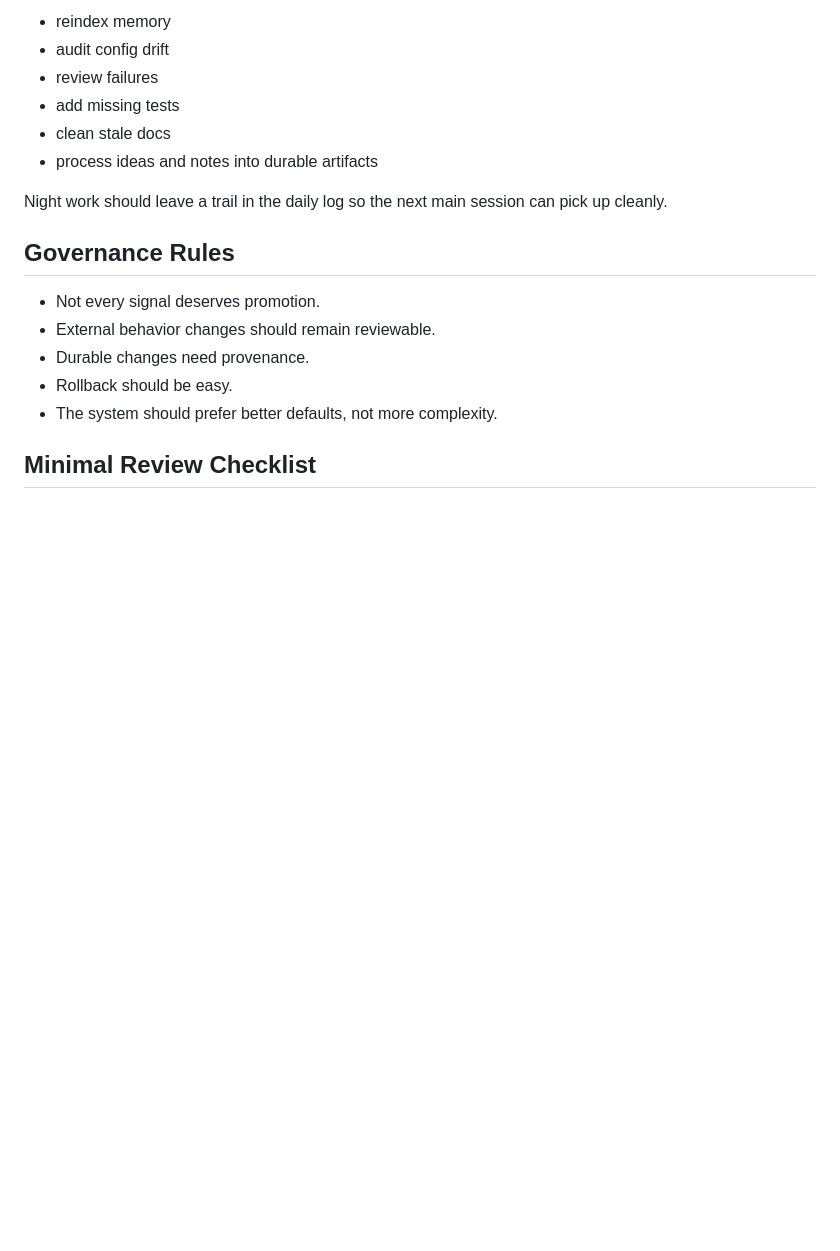
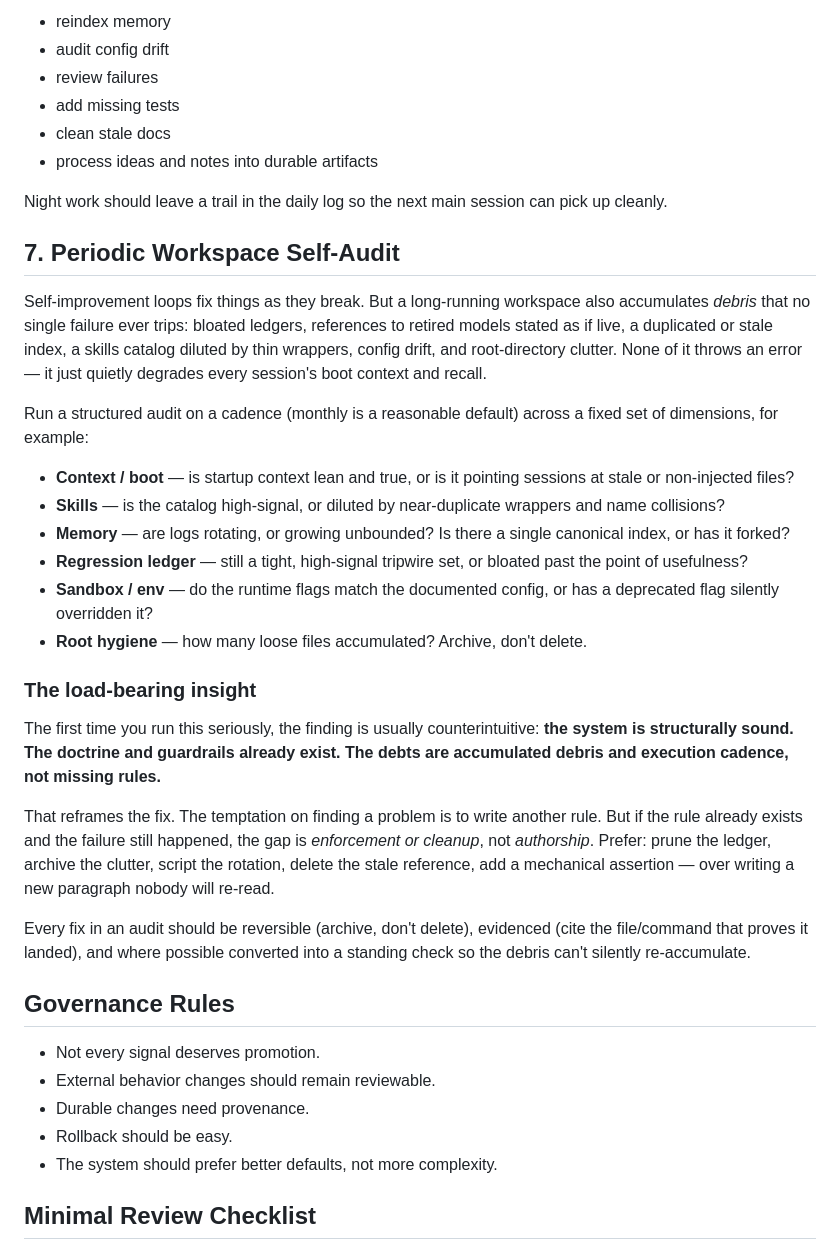
Before and after one commit to prasithg/clawrari, a Markdown page: docs/self-improvement.md, the part around the change. Drawn GitHub-style; blank space fills up the shorter version.

Commit message:
docs(clawrari): distill periodic workspace self-audit pattern

```diff
--- a/docs/self-improvement.md
+++ b/docs/self-improvement.md
@@ -108,6 +108,27 @@ It is also the best time to:
 
 Night work should leave a trail in the daily log so the next main session can pick up cleanly.
 
+## 7. Periodic Workspace Self-Audit
+
+Self-improvement loops fix things as they break. But a long-running workspace also accumulates *debris* that no single failure ever trips: bloated ledgers, references to retired models stated as if live, a duplicated or stale index, a skills catalog diluted by thin wrappers, config drift, and root-directory clutter. None of it throws an error — it just quietly degrades every session's boot context and recall.
+
+Run a structured audit on a cadence (monthly is a reasonable default) across a fixed set of dimensions, for example:
+
+- **Context / boot** — is startup context lean and true, or is it pointing sessions at stale or non-injected files?
+- **Skills** — is the catalog high-signal, or diluted by near-duplicate wrappers and name collisions?
+- **Memory** — are logs rotating, or growing unbounded? Is there a single canonical index, or has it forked?
+- **Regression ledger** — still a tight, high-signal tripwire set, or bloated past the point of usefulness?
+- **Sandbox / env** — do the runtime flags match the documented config, or has a deprecated flag silently overridden it?
+- **Root hygiene** — how many loose files accumulated? Archive, don't delete.
+
+### The load-bearing insight
+
+The first time you run this seriously, the finding is usually counterintuitive: **the system is structurally sound. The doctrine and guardrails already exist. The debts are accumulated debris and execution cadence, not missing rules.**
+
+That reframes the fix. The temptation on finding a problem is to write another rule. But if the rule already exists and the failure still happened, the gap is *enforcement or cleanup*, not *authorship*. Prefer: prune the ledger, archive the clutter, script the rotation, delete the stale reference, add a mechanical assertion — over writing a new paragraph nobody will re-read.
+
+Every fix in an audit should be reversible (archive, don't delete), evidenced (cite the file/command that proves it landed), and where possible converted into a standing check so the debris can't silently re-accumulate.
+
 ## Governance Rules
 
 - Not every signal deserves promotion.
```
